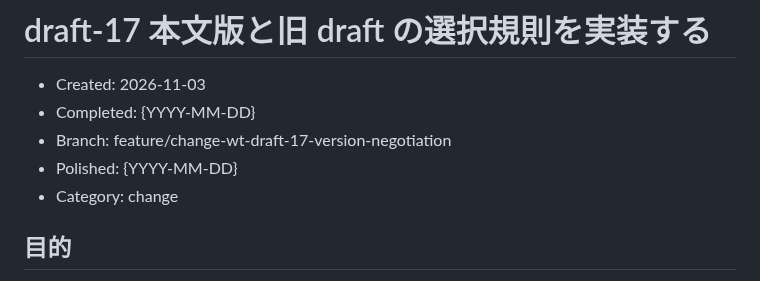
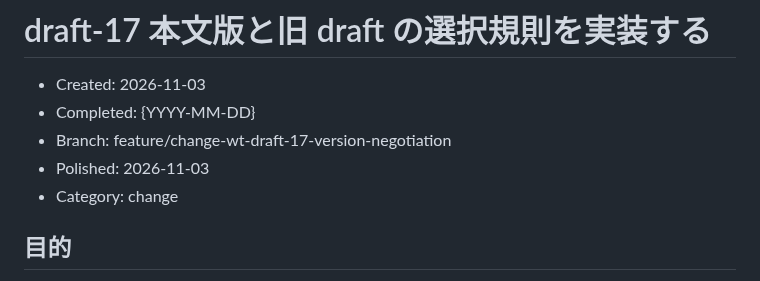
Before and after one commit to shiguredo/http3-rs, a Markdown page: issues/0226-wt-h3-draft-17-version-negotiation.md, the part around the change. Drawn GitHub-style.

Commit message:
0226 polished draft-17 本文版と旧 draft の選択規則を実装する

```diff
--- a/issues/0226-wt-h3-draft-17-version-negotiation.md
+++ b/issues/0226-wt-h3-draft-17-version-negotiation.md
@@ -3,7 +3,7 @@
 - Created: 2026-11-03
 - Completed: {YYYY-MM-DD}
 - Branch: feature/change-wt-draft-17-version-negotiation
-- Polished: {YYYY-MM-DD}
+- Polished: 2026-11-03
 - Category: change
 
 ## 目的
```
